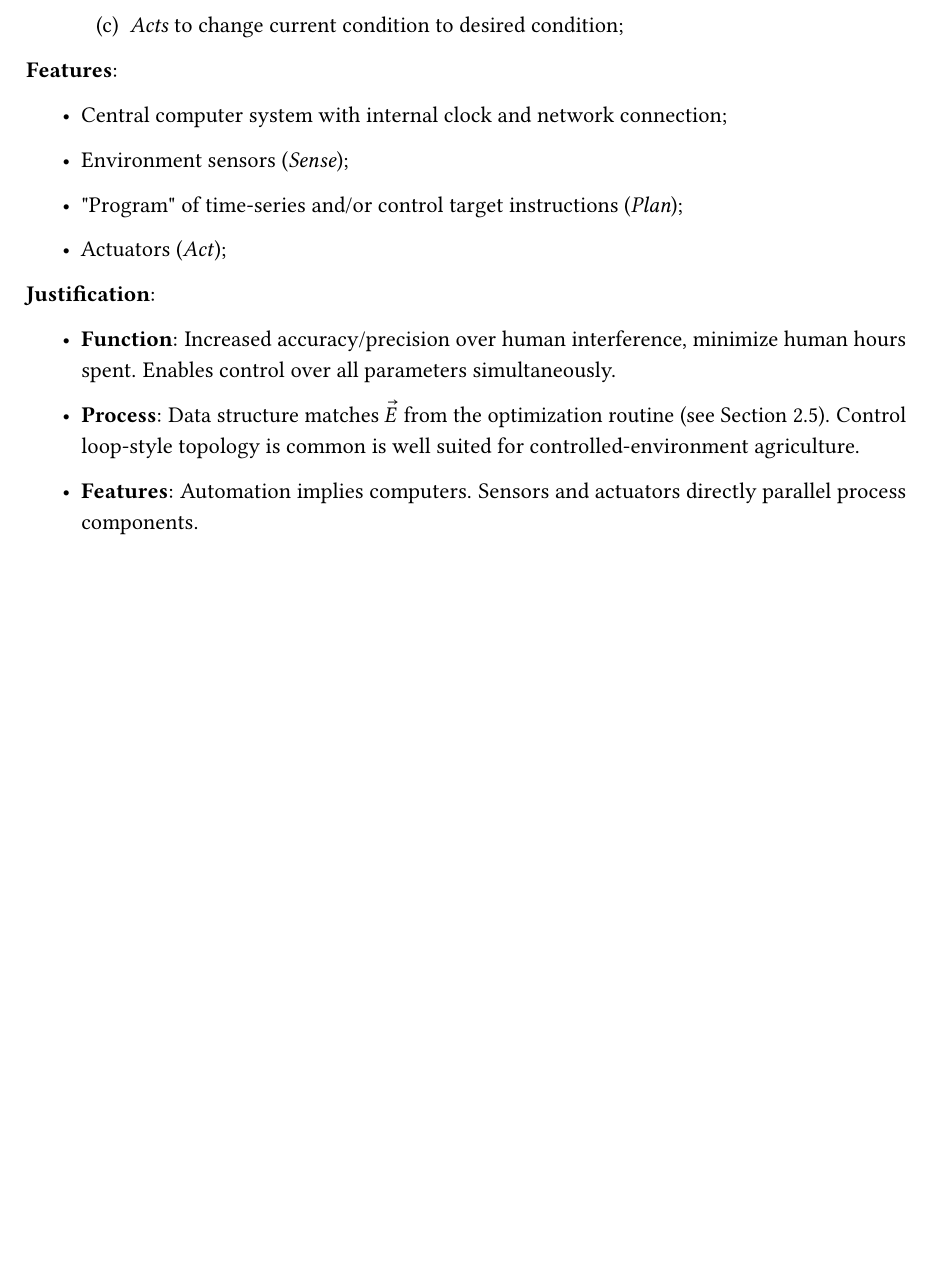
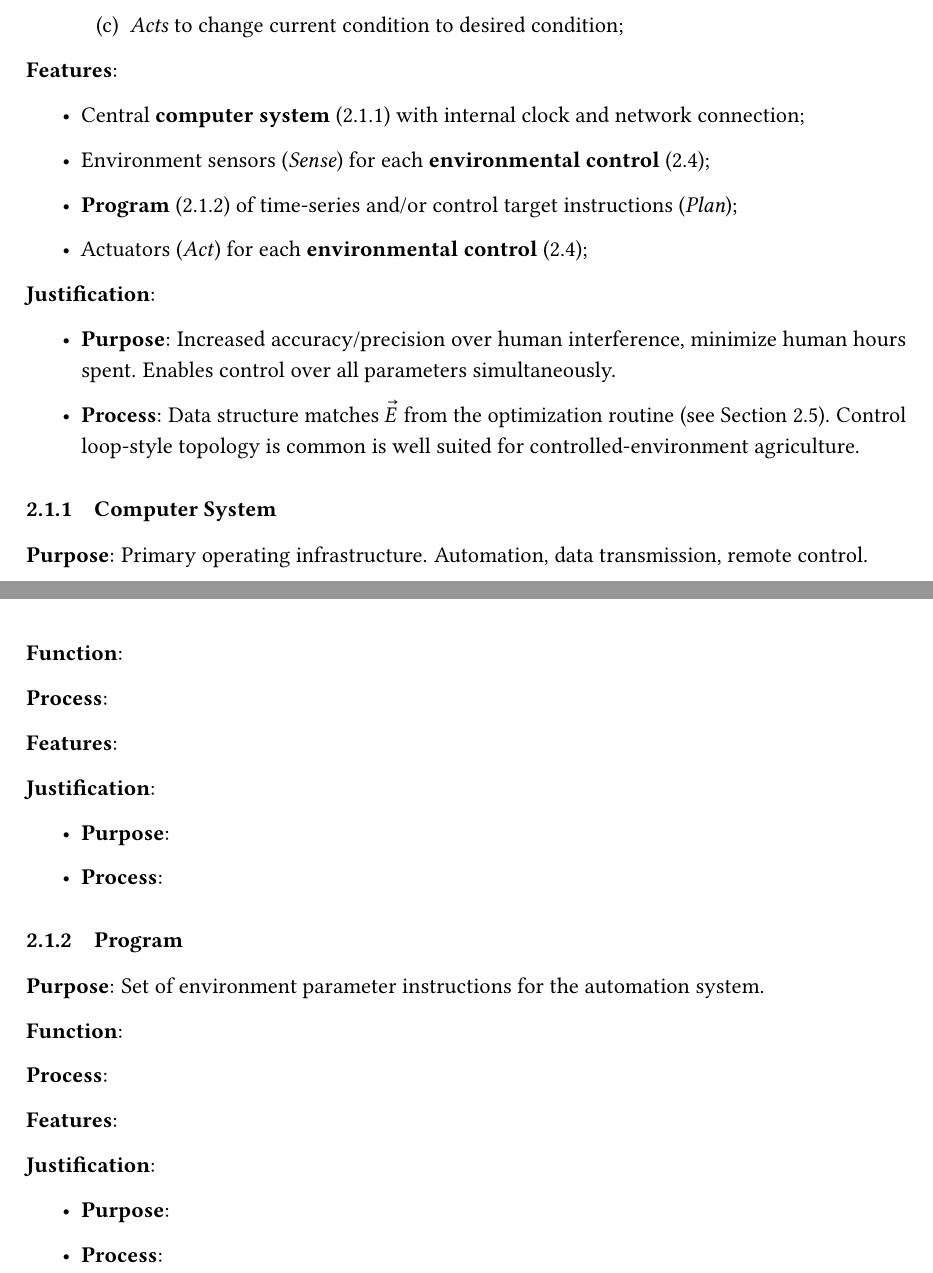
Before and after one commit to PeaPodTechnologies/PeaPod, a LaTeX document (docs/design/solutionoverview/SolutionOverview.tex): part of page 5 of 20 before the commit and two parts of pages 5 and 6 of 21 after it, the two joined at a grey line, cut so that both start at the same text, the shorter picture padded with empty space. Compiled offline with pdfLaTeX.

Commit message:
More Feature Extrapolation

```diff
--- a/docs/design/solutionoverview/SolutionOverview.tex
+++ b/docs/design/solutionoverview/SolutionOverview.tex
@@ -128,17 +128,50 @@ The primary function of the overall design are derived from both the overall pur
 
 \textbf{Features}:
 \begin{itemize}
-    \item Central computer system with internal clock and network connection;
-    \item Environment sensors (\textit{Sense});
-    \item "Program" of time-series and/or control target instructions (\textit{Plan});
-    \item Actuators (\textit{Act});
+    \item Central \textbf{computer system} (\ref{sec:computer}) with internal clock and network connection;
+    \item Environment sensors (\textit{Sense}) for each \textbf{environmental control} (\ref{sec:environment});
+    \item \textbf{Program} (\ref{sec:program}) of time-series and/or control target instructions (\textit{Plan});
+    \item Actuators (\textit{Act}) for each \textbf{environmental control} (\ref{sec:environment});
 \end{itemize}
 
 \textbf{Justification}:
 \begin{itemize}
-    \item \textbf{Function}: Increased accuracy/precision over human interference, minimize human hours spent. Enables control over all parameters simultaneously.
+    \item \textbf{Purpose}: Increased accuracy/precision over human interference, minimize human hours spent. Enables control over all parameters simultaneously.
     \item \textbf{Process}: Data structure matches $\vec E$ from the optimization routine (see Section \ref{sec:optimization}). Control loop-style topology is common is well suited for controlled-environment agriculture.
-    \item \textbf{Features}: Automation implies computers. Sensors and actuators directly parallel process components.
+\end{itemize}
+
+\subsubsection{Computer System}
+\label{sec:computer}
+
+\textbf{Purpose}: Primary operating infrastructure. Automation, data transmission, remote control.
+
+\textbf{Function}:
+
+\textbf{Process}:
+
+\textbf{Features}:
+
+\textbf{Justification}:
+\begin{itemize}
+    \item \textbf{Purpose}:
+    \item \textbf{Process}:
+\end{itemize}
+
+\subsubsection{Program}
+\label{sec:program}
+
+\textbf{Purpose}: Set of environment parameter instructions for the automation system.
+
+\textbf{Function}:
+
+\textbf{Process}:
+
+\textbf{Features}:
+
+\textbf{Justification}:
+\begin{itemize}
+    \item \textbf{Purpose}:
+    \item \textbf{Process}:
 \end{itemize}
 
 \newpage
```
Also changed, not shown: docs/design/solutionoverview/SolutionOverview.pdf, docs/design/solutionoverview/SolutionOverview.tex (17 more changed lines).
